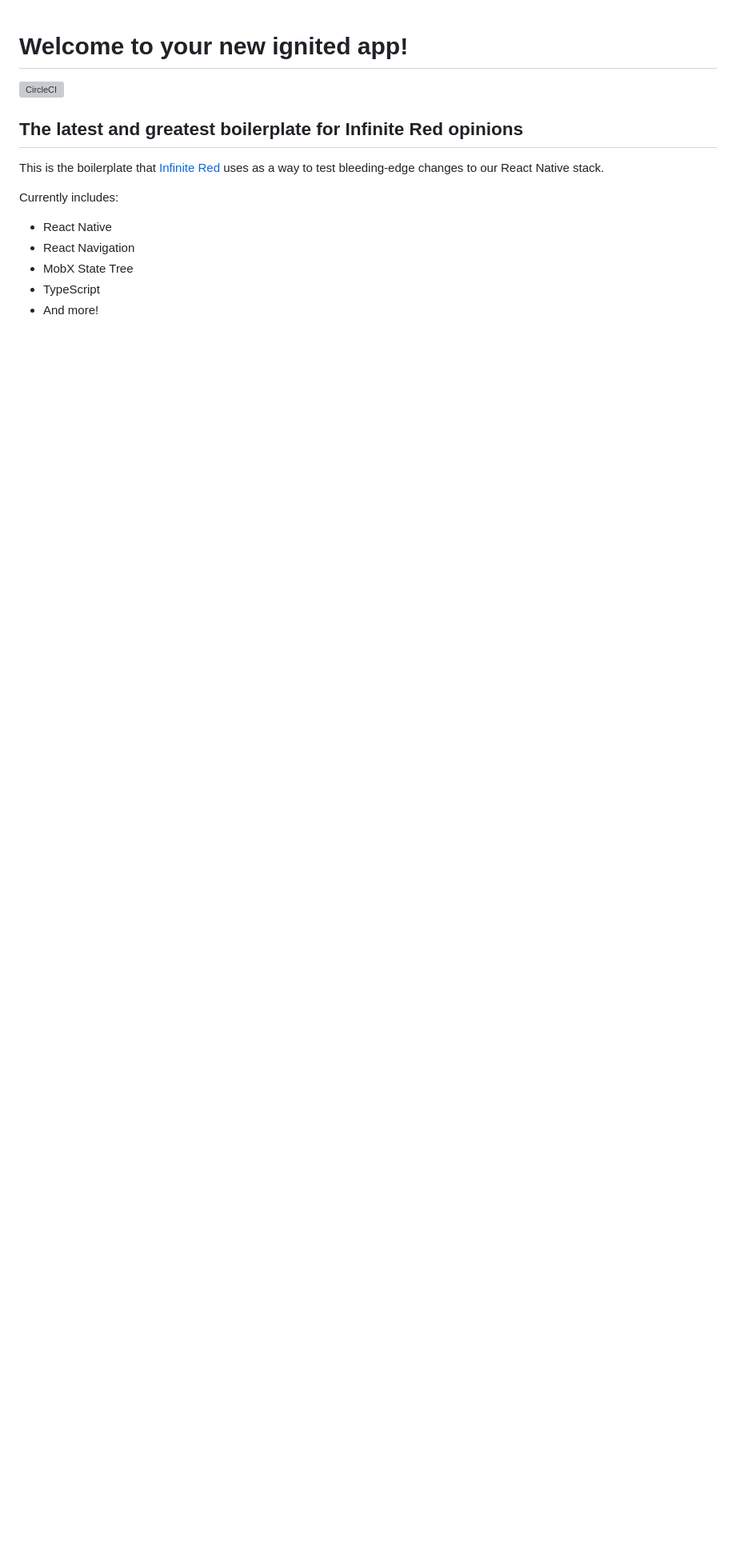
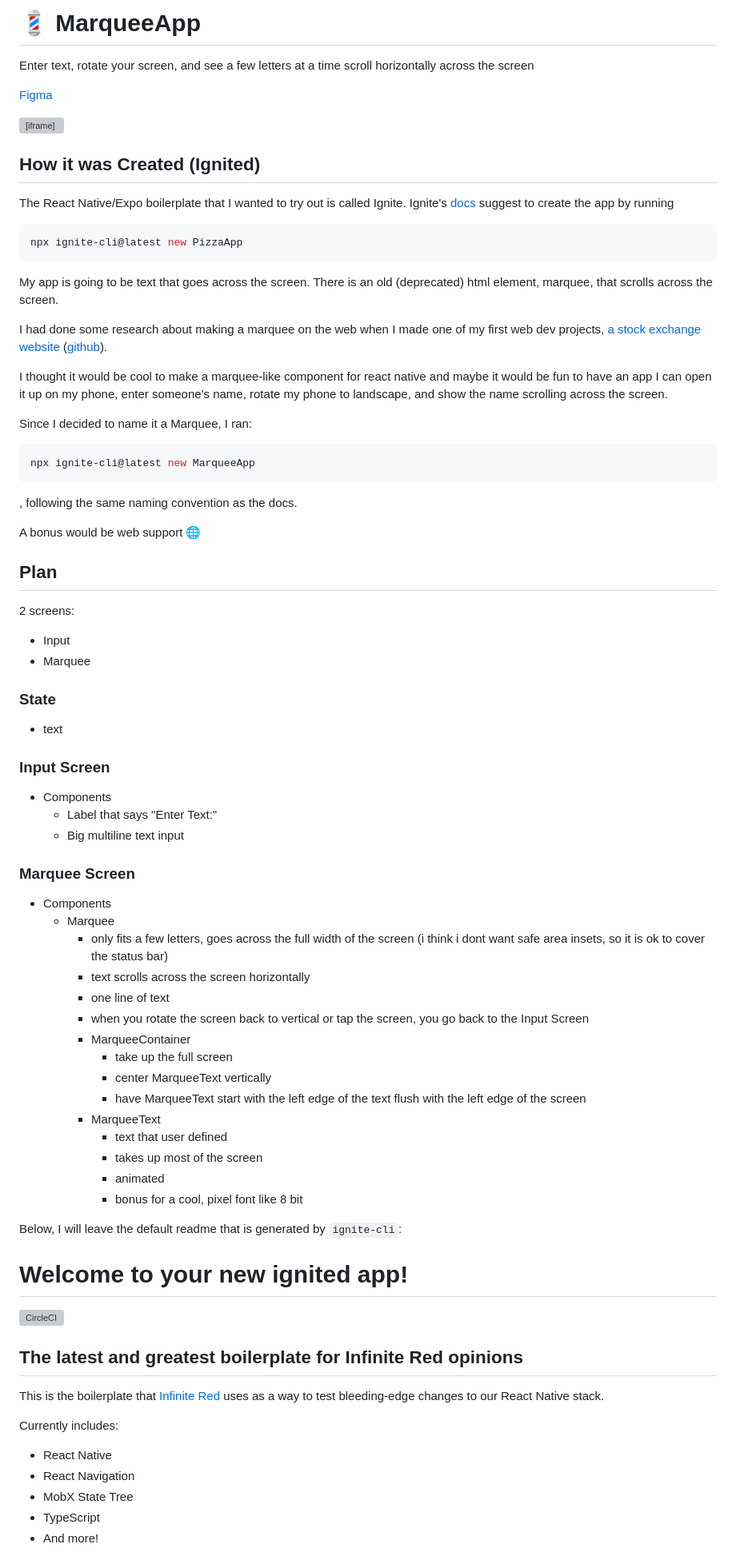
Before and after one commit to softwarebyze/MarqueeApp, a Markdown page: README.md, the part around the change. Shown at 80% size. Drawn GitHub-style; blank space fills up the shorter version; grey boxes are pictures that could not be loaded.

Commit message:
add info to README about how the app was made and the plan for the app

````diff
--- a/README.md
+++ b/README.md
@@ -1,3 +1,65 @@
+# 💈 MarqueeApp
+
+Enter text, rotate your screen, and see a few letters at a time scroll horizontally across the screen
+
+[Figma](https://www.figma.com/file/506xtwNVhCEPM5IgKG7SZU/MarqueeApp?type=design&node-id=0%3A1&mode=design&t=rcbsvrYvxYGzawNA-1)
+<iframe style="border: 1px solid rgba(0, 0, 0, 0.1);" width="800" height="450" src="https://www.figma.com/embed?embed_host=share&url=https%3A%2F%2Fwww.figma.com%2Ffile%2F506xtwNVhCEPM5IgKG7SZU%2FMarqueeApp%3Ftype%3Ddesign%26node-id%3D0%253A1%26mode%3Ddesign%26t%3DrcbsvrYvxYGzawNA-1" allowfullscreen></iframe>
+
+## How it was Created (Ignited)
+The React Native/Expo boilerplate that I wanted to try out is called Ignite. Ignite's [docs](https://github.com/infinitered/ignite/blob/8ba15031cb50677d7d8fe30d2eec2d24b7269bd4/docs/Guide.md#ignite-cli) suggest to create the app by running
+```bash
+npx ignite-cli@latest new PizzaApp
+```
+
+My app is going to be text that goes across the screen. There is an old (deprecated) html element, <marquee>marquee</marquee>, that scrolls across the screen.
+
+I had done some research about making a marquee on the web when I made one of my first web dev projects, [a stock exchange website](https://stock-exchange-softwarebyze.netlify.app/) ([github](https://github.com/softwarebyze/stock-exchange)).
+
+I thought it would be cool to make a marquee-like component for react native and maybe it would be fun to have an app I can open it up on my phone, enter someone's name, rotate my phone to landscape, and show the name scrolling across the screen.
+
+Since I decided to name it a Marquee, I ran:
+
+```bash
+npx ignite-cli@latest new MarqueeApp
+```
+, following the same naming convention as the docs.
+
+A bonus would be web support 🌐
+
+## Plan
+
+2 screens:
+- Input
+- Marquee
+
+### State
+- text
+
+### Input Screen
+- Components
+  - Label that says "Enter Text:"
+  - Big multiline text input
+
+### Marquee Screen
+- Components
+  - Marquee
+    - only fits a few letters, goes across the full width of the screen (i think i dont want safe area insets, so it is ok to cover the status bar)
+    - text scrolls across the screen horizontally
+    - one line of text
+    - when you rotate the screen back to vertical or tap the screen, you go back to the Input Screen
+    - MarqueeContainer
+      - take up the full screen
+      - center MarqueeText vertically
+      - have MarqueeText start with the left edge of the text flush with the left edge of the screen
+    - MarqueeText
+      - text that user defined
+      - takes up most of the screen
+      - animated
+      - bonus for a cool, pixel font like 8 bit
+
+
+Below, I will leave the default readme that is generated by `ignite-cli`:
+
 # Welcome to your new ignited app!
 
 [![CircleCI](https://circleci.com/gh/infinitered/ignite.svg?style=svg)](https://circleci.com/gh/infinitered/ignite)
````
